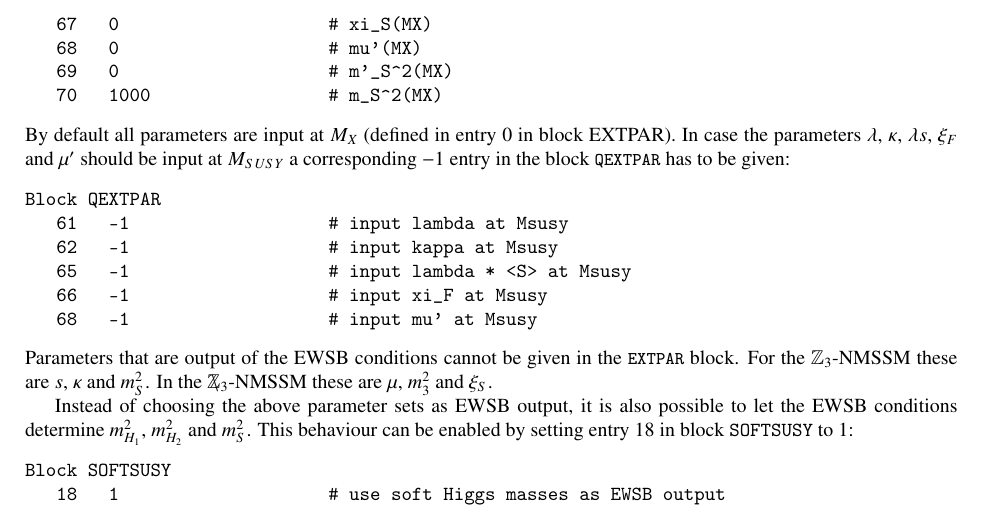
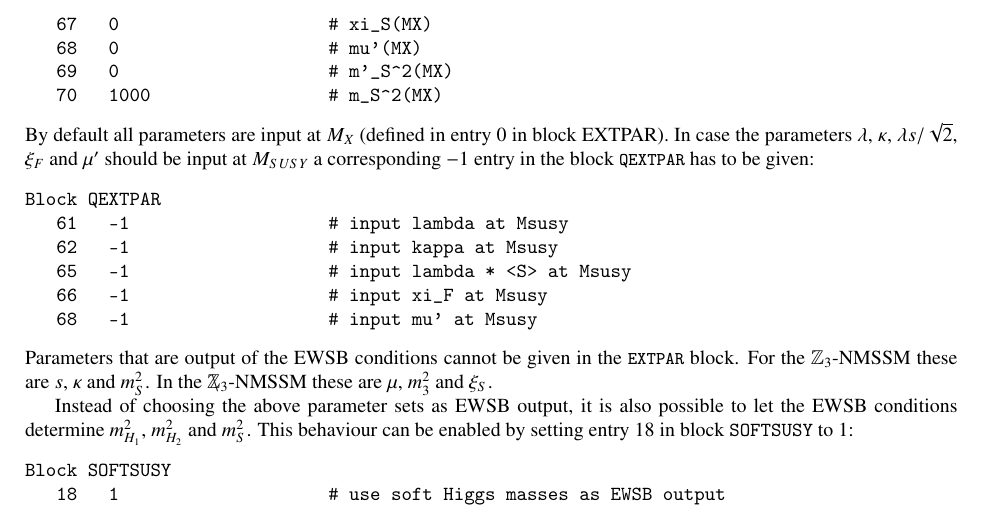
Before and after one commit to BAllanach/softsusy, a LaTeX paper (doc/nmssmManual.tex): part of page 11 of 23, cut so that both start at the same text. Compiled offline with pdfLaTeX.

Commit message:
lambda s --> lambda s / root2

```diff
--- a/doc/nmssmManual.tex
+++ b/doc/nmssmManual.tex
@@ -891,7 +891,7 @@ Block EXTPAR
 %
 By default all parameters are input at $M_X$ (defined in entry 0 in
 block EXTPAR).  In case the parameters $\lambda$, $\kappa$, $\lambda
-s$, $\xi_F$ and $\mu'$ should be input at $M_{SUSY}$ a corresponding
+s / \sqrt{2}$, $\xi_F$ and $\mu'$ should be input at $M_{SUSY}$ a corresponding
 $-1$ entry in the block \code{QEXTPAR} has to be given:
 %
 \begin{verbatim}
```
